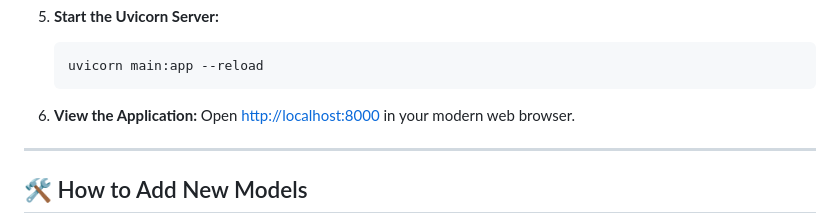
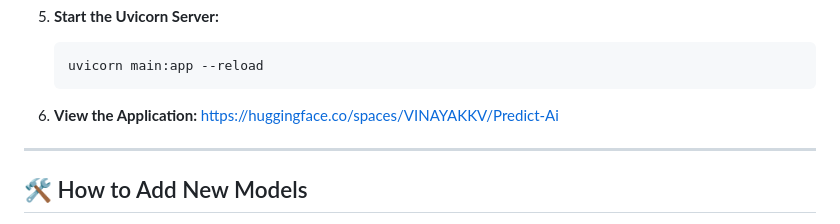
Before and after one commit to vinayak533/PredictLab-, a Markdown page: README.md, the part around the change. GitHub-like rendering.

````diff
--- a/README.md
+++ b/README.md
@@ -68,7 +68,7 @@ A premium, production-ready full-stack machine learning portfolio application bu
    ```
 
 6. **View the Application:**
-   Open [http://localhost:8000](http://localhost:8000) in your modern web browser.
+  https://huggingface.co/spaces/VINAYAKKV/Predict-Ai
 
 ---
 
````
